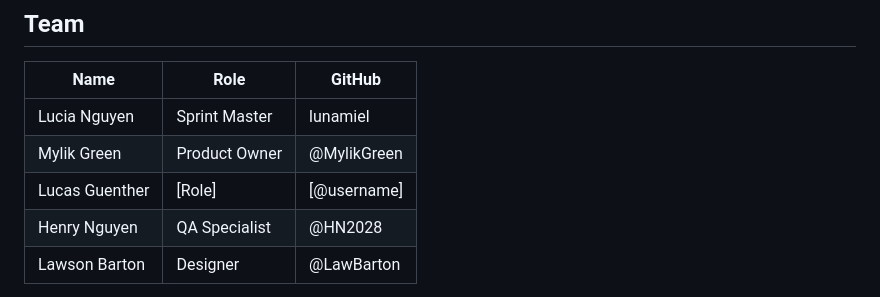
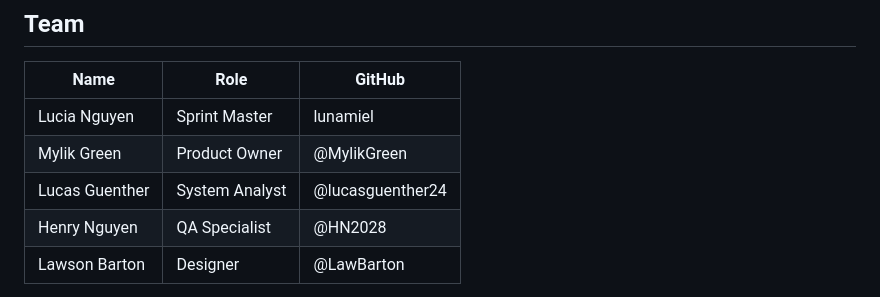
Before and after one commit to MylikGreen/Group-D-Ticket_To_Go, a Markdown page: README.md, the part around the change. Rendered like a GitHub page.

Commit message:
Update Lucas Guenther's role to System Analyst

```diff
--- a/README.md
+++ b/README.md
@@ -134,7 +134,7 @@ Reference the issue when relevant, e.g. `Closes #12`.
 |------|------|--------|
 | Lucia Nguyen | Sprint Master | lunamiel |
 | Mylik Green | Product Owner | @MylikGreen |
-| Lucas Guenther | [Role] | [@username] |
+| Lucas Guenther | System Analyst | @lucasguenther24 |
 | Henry Nguyen | QA Specialist | @HN2028 |
 | Lawson Barton | Designer | @LawBarton |
 
```
